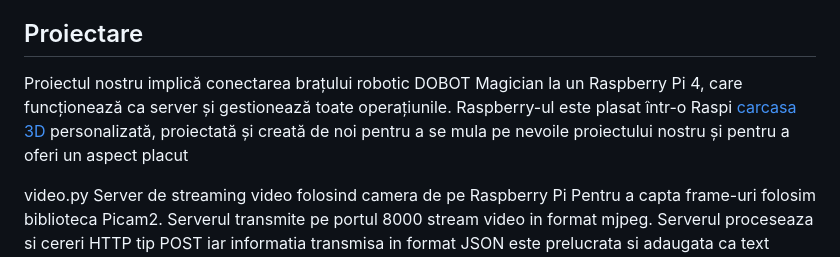
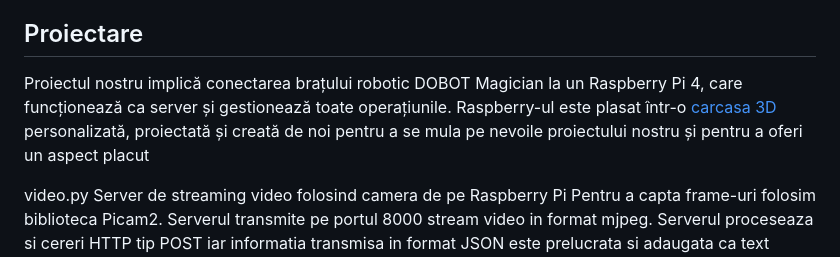
Before and after one commit to brickbotcnu/DoBotMagicianForEducation, a Markdown page: README.md, the part around the change. GitHub-like rendering.

```diff
--- a/README.md
+++ b/README.md
@@ -16,7 +16,7 @@ DOBOT Magician este un robot multifuncțional și versatil, conceput pentru a im
 
 ## Proiectare
 
-Proiectul nostru implică conectarea brațului robotic DOBOT Magician la un Raspberry Pi 4, care funcționează ca server și gestionează toate operațiunile. Raspberry-ul este plasat într-o Raspi [carcasa 3D](RaspiCase.step) personalizată, proiectată și creată de noi pentru a se mula pe nevoile proiectului nostru și pentru a oferi un aspect placut
+Proiectul nostru implică conectarea brațului robotic DOBOT Magician la un Raspberry Pi 4, care funcționează ca server și gestionează toate operațiunile. Raspberry-ul este plasat într-o [carcasa 3D](RaspiCase.step) personalizată, proiectată și creată de noi pentru a se mula pe nevoile proiectului nostru și pentru a oferi un aspect placut
 
 video.py
 Server de streaming video folosind camera de pe Raspberry Pi
```
